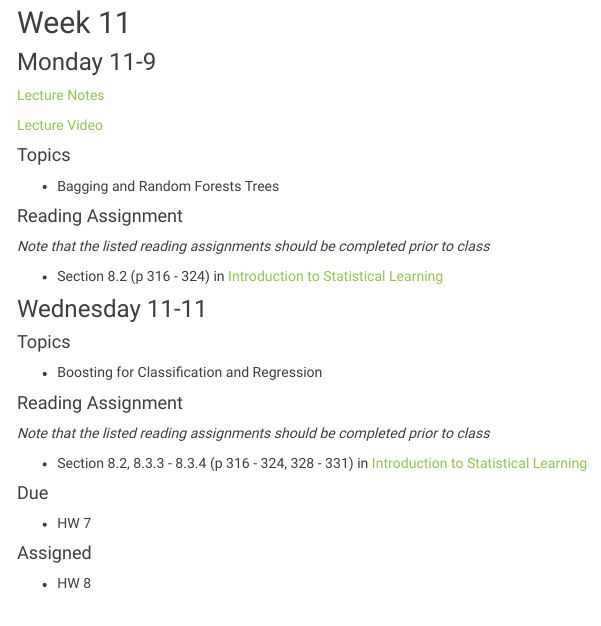
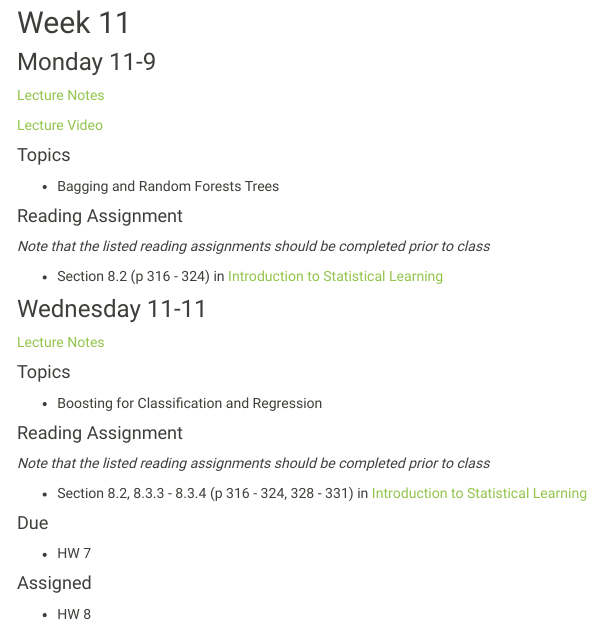
Before and after one commit to Reed-Stat-Learning-Fall-2020/Reed-Stat-Learning-Fall-2020.github.io, an R Markdown document (schedule.Rmd): the page in a window 1100 px wide, from 10210 px down. The pictures show the output file schedule.html that the author committed with the source, opened offline; library style sheets and scripts come from the installed R packages; menus at the side of the page are left out.

Commit message:
lecture notes 11-11

```diff
--- a/schedule.Rmd
+++ b/schedule.Rmd
@@ -777,7 +777,7 @@ No class.
 
 ### Wednesday 11-11
 
-
+[Lecture Notes](lectures/11-11_Boosting.pdf)
 
 
 #### Topics
```
Also changed, not shown: lectures/11-11_Boosting.pdf (added), schedule.html, 1 other file.
